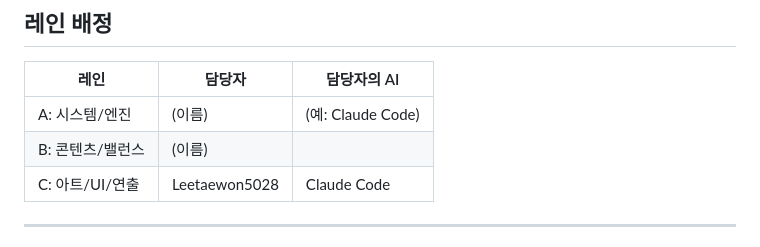
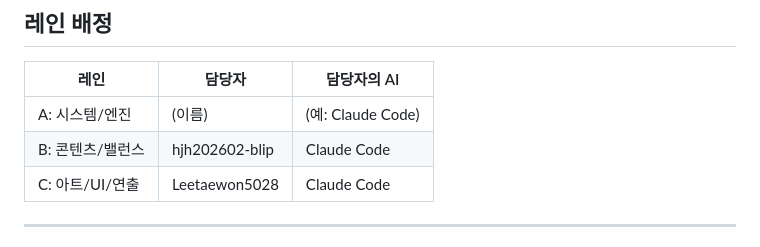
Before and after one commit to gaedsstudio/seowongaygayya..., a Markdown page: docs/ROADMAP.md, the part around the change. Drawn GitHub-style.

Commit message:
[docs] ROADMAP 레인 B 담당자 등록 (hjh202602-blip / Claude Code)
Co-Authored-By: Claude Opus 5.5 <noreply@anthropic.com>

```diff
--- a/docs/ROADMAP.md
+++ b/docs/ROADMAP.md
@@ -8,7 +8,7 @@
 | 레인 | 담당자 | 담당자의 AI |
 |---|---|---|
 | A: 시스템/엔진 | (이름) | (예: Claude Code) |
-| B: 콘텐츠/밸런스 | (이름) | |
+| B: 콘텐츠/밸런스 | hjh202602-blip | Claude Code |
 | C: 아트/UI/연출 | Leetaewon5028 | Claude Code |
 
 ---
```
